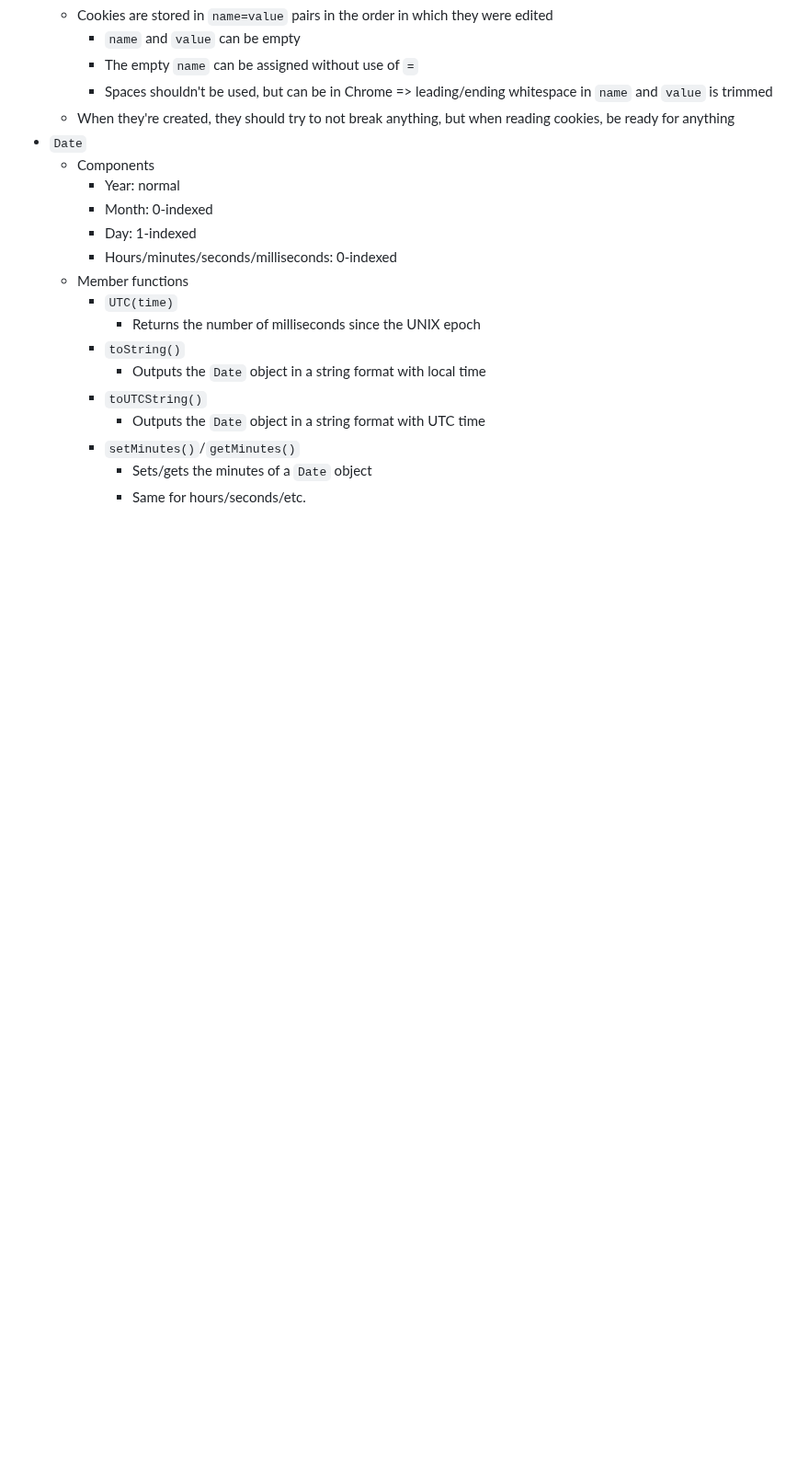
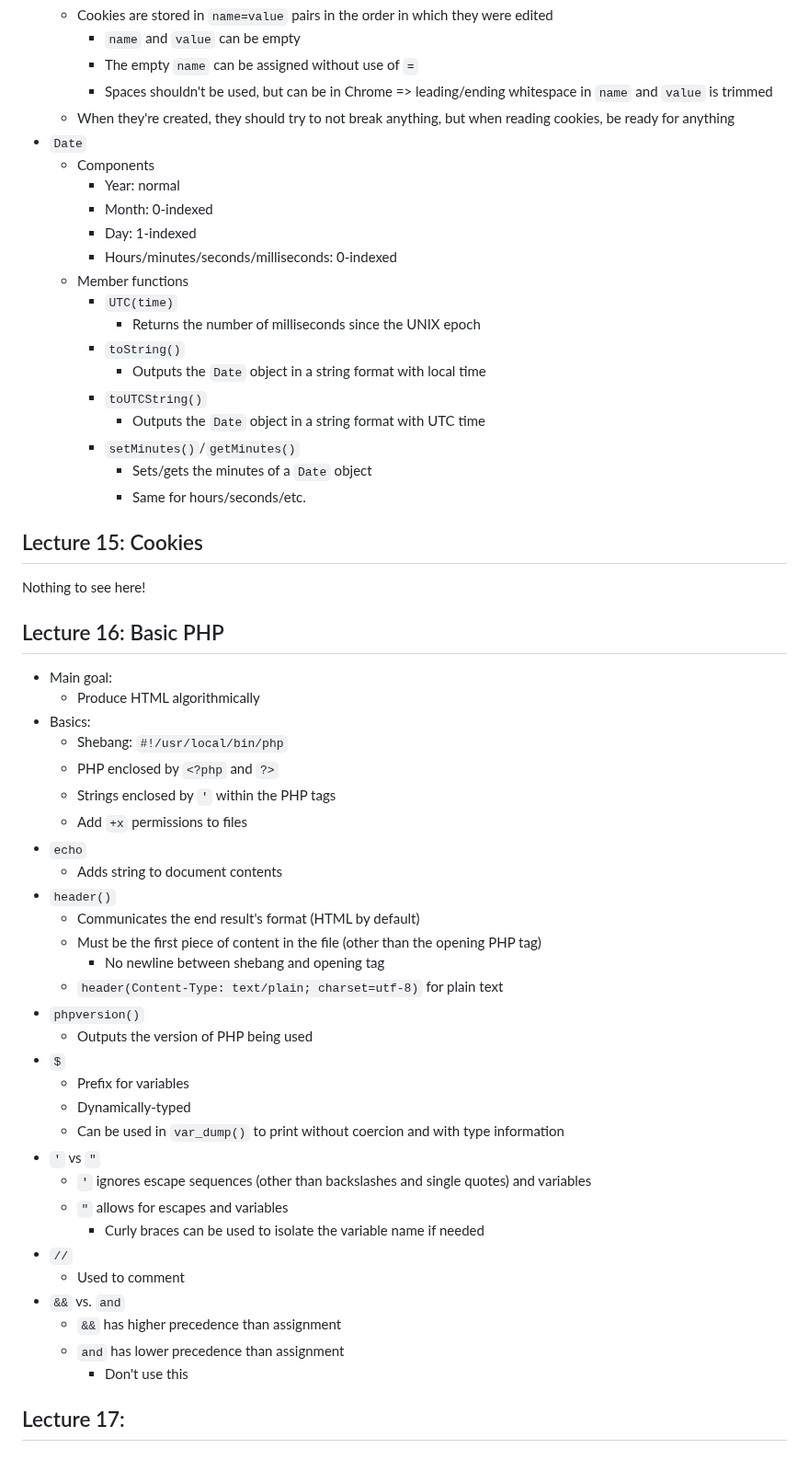
Before and after one commit to czhangy/UCLA-CS-Electives, a Markdown page: Misc/COMPTNG-40A/notes.md, the part around the change. Shown at 92% size. Rendered like a GitHub page; blank space fills up the shorter version.

Commit message:
05/10/23 update | COMPTNG 40A: Lecture 16 notes

```diff
--- a/Misc/COMPTNG-40A/notes.md
+++ b/Misc/COMPTNG-40A/notes.md
@@ -398,3 +398,50 @@ Nothing to see here!
     - `setMinutes()`/`getMinutes()`
       - Sets/gets the minutes of a `Date` object
       - Same for hours/seconds/etc.
+
+
+
+## Lecture 15: Cookies
+
+Nothing to see here!
+
+
+
+## Lecture 16: Basic PHP
+
+- Main goal:
+  - Produce HTML algorithmically
+- Basics:
+  - Shebang: `#!/usr/local/bin/php`
+  - PHP enclosed by `<?php` and `?>`
+  - Strings enclosed by `'` within the PHP tags
+  - Add `+x` permissions to files
+- `echo`
+  - Adds string to document contents
+- `header()`
+  - Communicates the end result's format (HTML by default)
+  - Must be the first piece of content in the file (other than the opening PHP tag)
+    - No newline between shebang and opening tag
+  - `header(Content-Type: text/plain; charset=utf-8)` for plain text
+- `phpversion()`
+  - Outputs the version of PHP being used
+- `$`
+  - Prefix for variables
+  - Dynamically-typed
+  - Can be used in `var_dump()` to print without coercion and with type information
+- `'` vs `"`
+  - `'` ignores escape sequences (other than backslashes and single quotes) and variables
+  - `"` allows for escapes and variables
+    - Curly braces can be used to isolate the variable name if needed
+- `//`
+  - Used to comment
+- `&&` vs. `and`
+  - `&&` has higher precedence than assignment
+  - `and` has lower precedence than assignment
+    - Don't use this
+
+
+
+## Lecture 17:
+
+-
```
